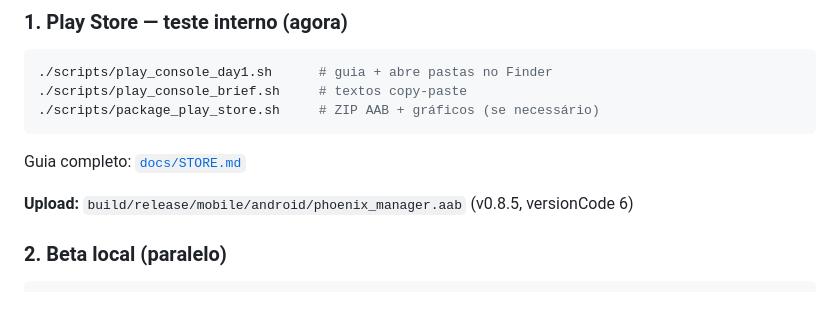
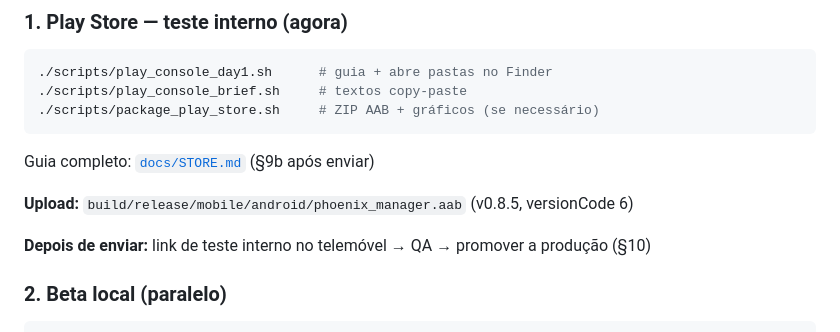
Before and after one commit to pakopt/PhoenixManager, a Markdown page: docs/plano.md, the part around the change. GitHub-like rendering; blank space fills up the shorter version.

````diff
--- a/docs/plano.md
+++ b/docs/plano.md
@@ -118,9 +118,11 @@ CLEAN_GRADLE=1 ./scripts/clean_dev_artifacts.sh   # inclui ~/.gradle/caches
 ./scripts/package_play_store.sh     # ZIP AAB + gráficos (se necessário)
 ```
 
-Guia completo: [`docs/STORE.md`](STORE.md)
+Guia completo: [`docs/STORE.md`](STORE.md) (§9b após enviar)
 
 **Upload:** `build/release/mobile/android/phoenix_manager.aab` (v0.8.5, versionCode 6)
+
+**Depois de enviar:** link de teste interno no telemóvel → QA → promover a produção (§10)
 
 ### 2. Beta local (paralelo)
 
````
Also changed, not shown: docs/STORE.md (+14 -0 lines).
